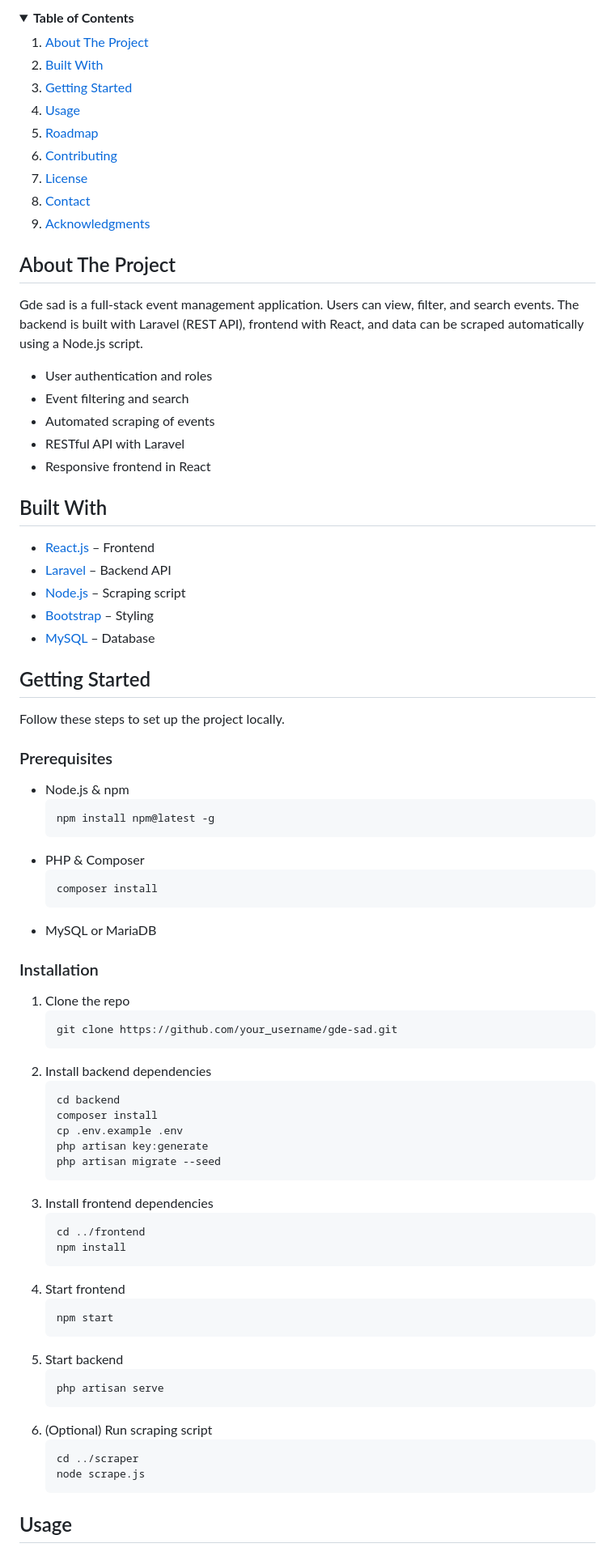
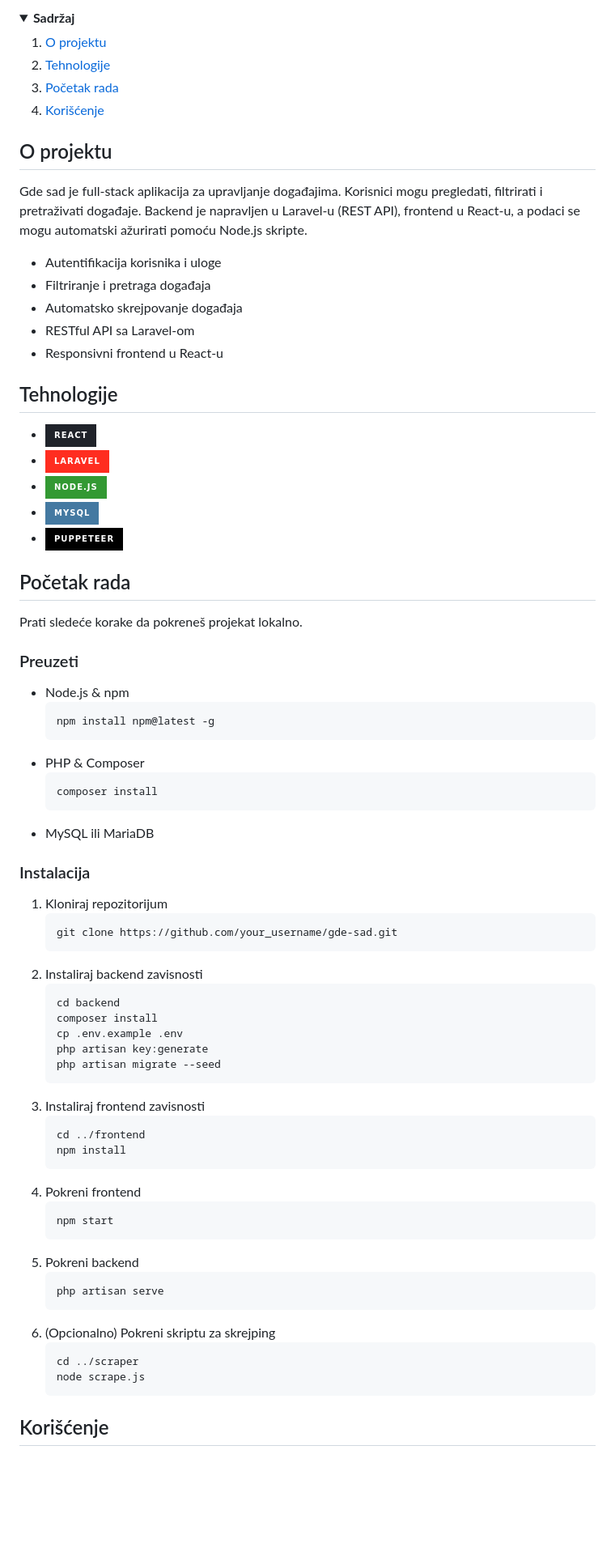
Before and after one commit to elab-development/internet-tehnologije-2024-projekat-appzadogadjaje_2021_0337, a Markdown page: README.md, the part around the change printed below. Shown: that part at 81% size. Rendered like a GitHub page; folded sections open; badges without logos; blank space fills up the shorter version.

```diff
--- a/README.md
+++ b/README.md
@@ -21,45 +15,60 @@
 </p>
 
 <details>
-  <summary><strong>Table of Contents</strong></summary>
+  <summary><strong>Sadržaj</strong></summary>
   <ol>
-    <li><a href="#about-the-project">About The Project</a></li>
-    <li><a href="#built-with">Built With</a></li>
-    <li><a href="#getting-started">Getting Started</a></li>
-    <li><a href="#usage">Usage</a></li>
-    <li><a href="#roadmap">Roadmap</a></li>
-    <li><a href="#contributing">Contributing</a></li>
-    <li><a href="#license">License</a></li>
-    <li><a href="#contact">Contact</a></li>
-    <li><a href="#acknowledgments">Acknowledgments</a></li>
+    <li><a href="#about-the-project">O projektu</a></li>
+    <li><a href="#built-with">Tehnologije</a></li>
+    <li><a href="#getting-started">Početak rada</a></li>
+    <li><a href="#usage">Korišćenje</a></li>
   </ol>
 </details>
 
-<h2 id="about-the-project">About The Project</h2>
+<h2 id="about-the-project">O projektu</h2>
 <p>
-  Gde sad is a full-stack event management application. Users can view, filter, and search events. The backend is built with Laravel (REST API), frontend with React, and data can be scraped automatically using a Node.js script.
+  Gde sad je full-stack aplikacija za upravljanje događajima. Korisnici mogu pregledati, filtrirati i pretraživati događaje. Backend je napravljen u Laravel-u (REST API), frontend u React-u, a podaci se mogu automatski ažurirati pomoću Node.js skripte.
 </p>
 <ul>
-  <li>User authentication and roles</li>
-  <li>Event filtering and search</li>
-  <li>Automated scraping of events</li>
-  <li>RESTful API with Laravel</li>
-  <li>Responsive frontend in React</li>
+  <li>Autentifikacija korisnika i uloge</li>
+  <li>Filtriranje i pretraga događaja</li>
+  <li>Automatsko skrejpovanje događaja</li>
+  <li>RESTful API sa Laravel-om</li>
+  <li>Responsivni frontend u React-u</li>
 </ul>
 
-<h2 id="built-with">Built With</h2>
+<h2 id="built-with">Tehnologije</h2>
 <ul>
-  <li><a href="https://reactjs.org/">React.js</a> – Frontend</li>
-  <li><a href="https://laravel.com">Laravel</a> – Backend API</li>
-  <li><a href="https://nodejs.org/">Node.js</a> – Scraping script</li>
-  <li><a href="https://getbootstrap.com">Bootstrap</a> – Styling</li>
-  <li><a href="https://www.mysql.com/">MySQL</a> – Database</li>
+  <li>
+    <a href="https://reactjs.org/">
+      <img src="https://img.shields.io/badge/React-20232A?style=for-the-badge&logo=react&logoColor=61DAFB" alt="React" />
+
+  </li>
+  <li>
+    <a href="https://laravel.com">
+      <img src="https://img.shields.io/badge/Laravel-FF2D20?style=for-the-badge&logo=laravel&logoColor=white" alt="Laravel" />
+  </li>
+  <li>
+    <a href="https://nodejs.org/">
+      <img src="https://img.shields.io/badge/Node.js-339933?style=for-the-badge&logo=nodedotjs&logoColor=white" alt="Node.js" />
+
+  </li>
+  <li>
+    <a href="https://www.mysql.com/">
+      <img src="https://img.shields.io/badge/MySQL-4479A1?style=for-the-badge&logo=mysql&logoColor=white" alt="MySQL" />
+
+  </li>
+  <li>
+  <a href="https://pptr.dev/">
+    <img src="https://img.shields.io/badge/Puppeteer-000000?style=for-the-badge&logo=puppeteer&logoColor=white" alt="Puppeteer" />
+</li>
 </ul>
 
-<h2 id="getting-started">Getting Started</h2>
-<p>Follow these steps to set up the project locally.</p>
 
-<h3>Prerequisites</h3>
+
+<h2 id="getting-started">Početak rada</h2>
+<p>Prati sledeće korake da pokreneš projekat lokalno.</p>
+
+<h3>Preuzeti</h3>
 <ul>
   <li>Node.js & npm
     <pre><code>npm install npm@latest -g</code></pre>
@@ -67,36 +76,36 @@
   <li>PHP & Composer
     <pre><code>composer install</code></pre>
   </li>
-  <li>MySQL or MariaDB</li>
+  <li>MySQL ili MariaDB</li>
 </ul>
 
-<h3>Installation</h3>
+<h3>Instalacija</h3>
 <ol>
-  <li>Clone the repo
+  <li>Kloniraj repozitorijum
     <pre><code>git clone https://github.com/your_username/gde-sad.git</code></pre>
   </li>
-  <li>Install backend dependencies
+  <li>Instaliraj backend zavisnosti
     <pre><code>cd backend
 composer install
 cp .env.example .env
 php artisan key:generate
 php artisan migrate --seed</code></pre>
   </li>
-  <li>Install frontend dependencies
+  <li>Instaliraj frontend zavisnosti
     <pre><code>cd ../frontend
 npm install</code></pre>
   </li>
-  <li>Start frontend
+  <li>Pokreni frontend
     <pre><code>npm start</code></pre>
   </li>
-  <li>Start backend
+  <li>Pokreni backend
     <pre><code>php artisan serve</code></pre>
   </li>
-  <li>(Optional) Run scraping script
+  <li>(Opcionalno) Pokreni skriptu za skrejping
     <pre><code>cd ../scraper
 node scrape.js</code></pre>
   </li>
 </ol>
 
-<h2 id="usage">Usage</h2>
+<h2 id="usage">Korišćenje</h2>
 <ul>
```
Also changed, not shown: other parts of README.md (+9 -47 lines).
